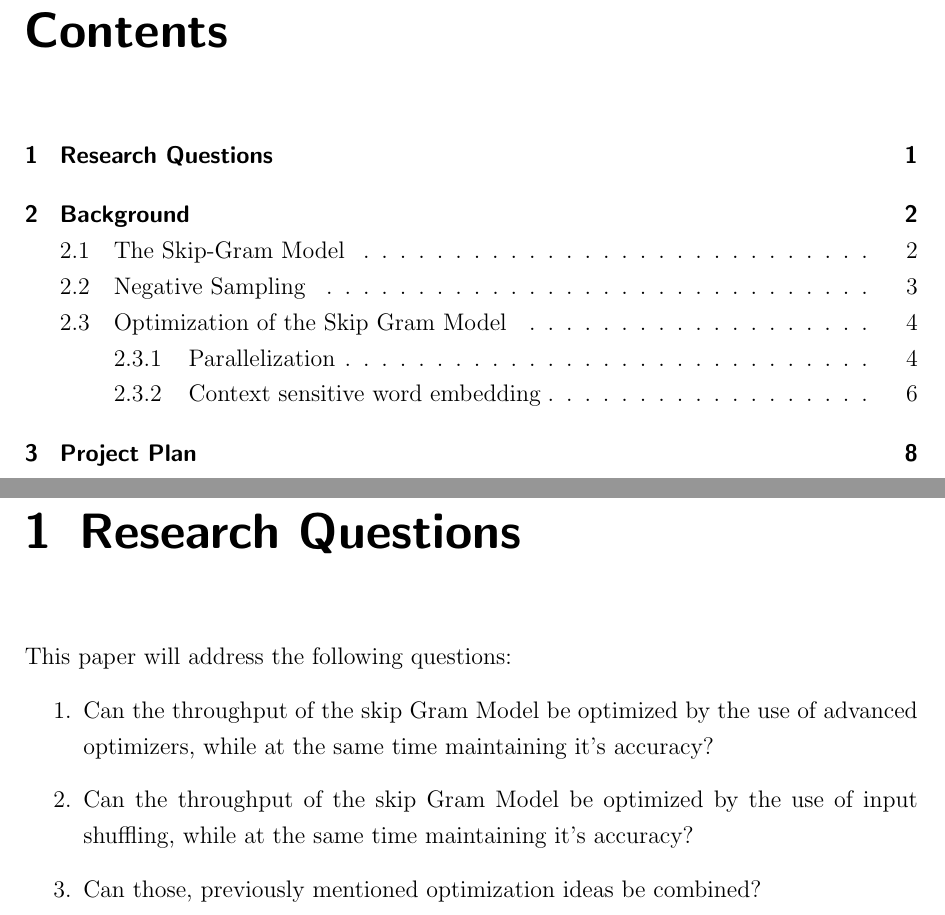
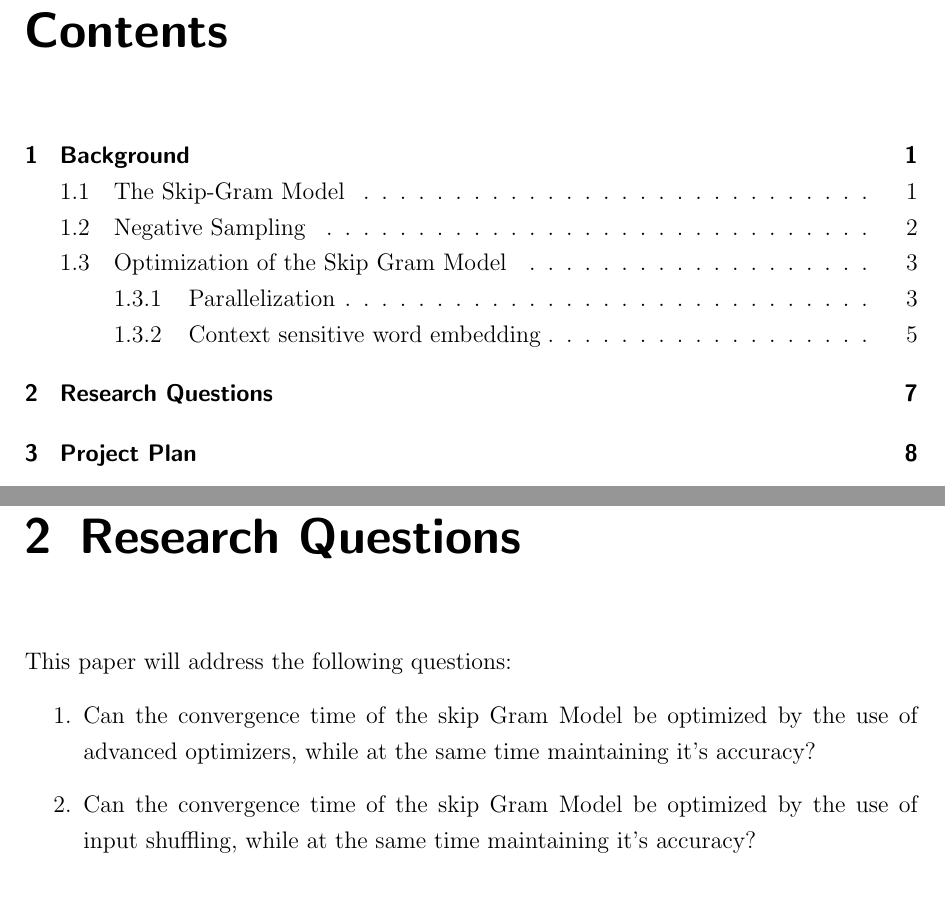
Before and after one commit to c3dric373/bachelorThesis, a LaTeX thesis (thesis_template/thesis.tex, which reads thesis_template/chapters/questions.tex): two parts of pages 1 and 2 of 12 before the commit and two parts of pages 1 and 8 of 12 after it, joined at a grey line, cut so that both start at the same text. Compiled offline with pdfLaTeX.

Commit message:
questions improved

```diff
--- a/thesis_template/chapters/questions.tex
+++ b/thesis_template/chapters/questions.tex
@@ -2,7 +2,6 @@
 
 This paper will address the following questions:
 \begin{enumerate}
-\item Can the throughput of the skip Gram Model be optimized by the use of advanced optimizers, while at the same time maintaining it's accuracy?
-\item Can the throughput of the skip Gram Model be optimized by the use of input shuffling, while at the same time maintaining it's accuracy?
-\item Can those, previously mentioned optimization ideas be combined?
+\item Can the convergence time of the skip Gram Model be optimized by the use of advanced optimizers, while at the same time maintaining it's accuracy?
+\item Can the convergence time of the skip Gram Model be optimized by the use of input shuffling, while at the same time maintaining it's accuracy?
 \end{enumerate}
```
Also changed, not shown: thesis_template/thesis.tex (+1 -1 lines), 1 other file.
